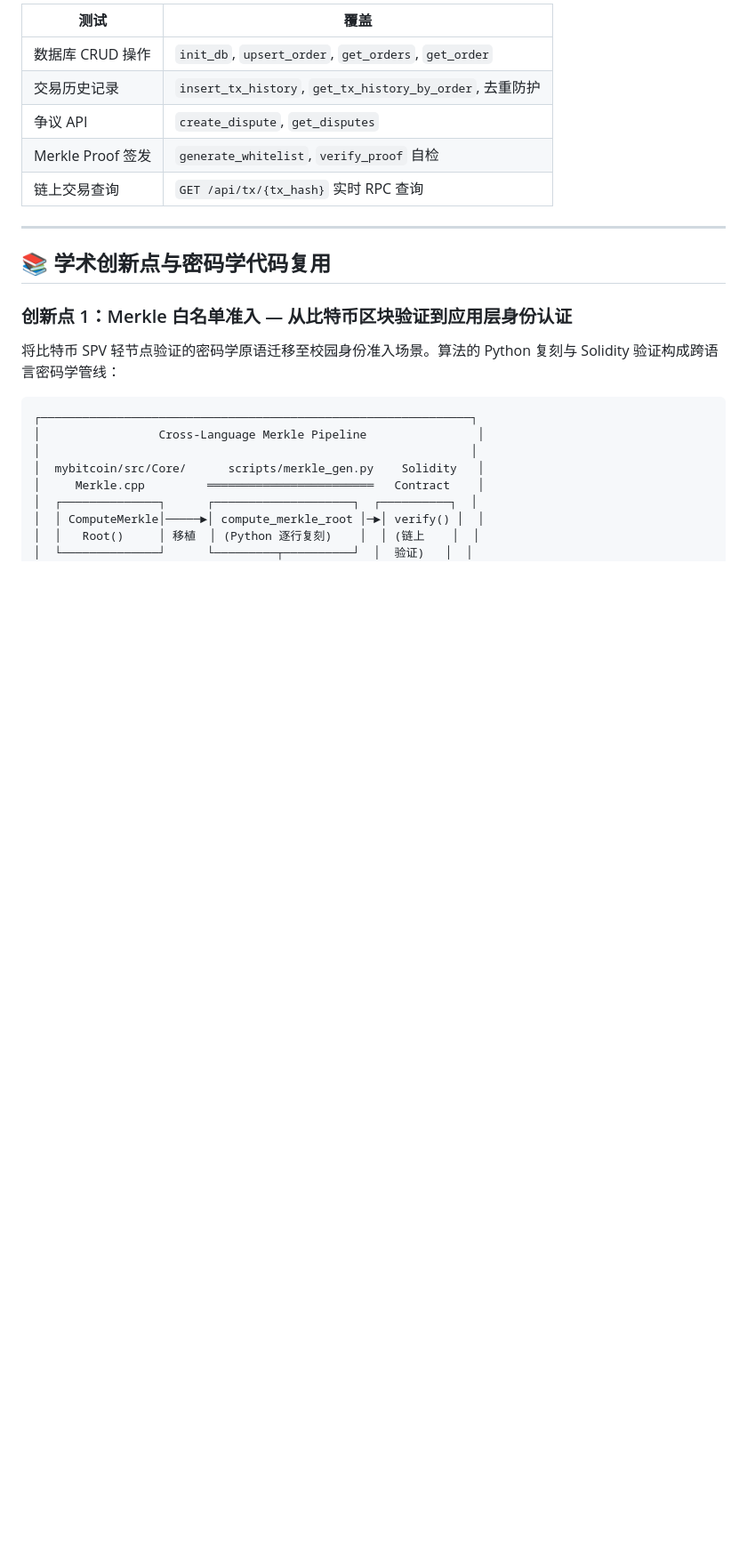
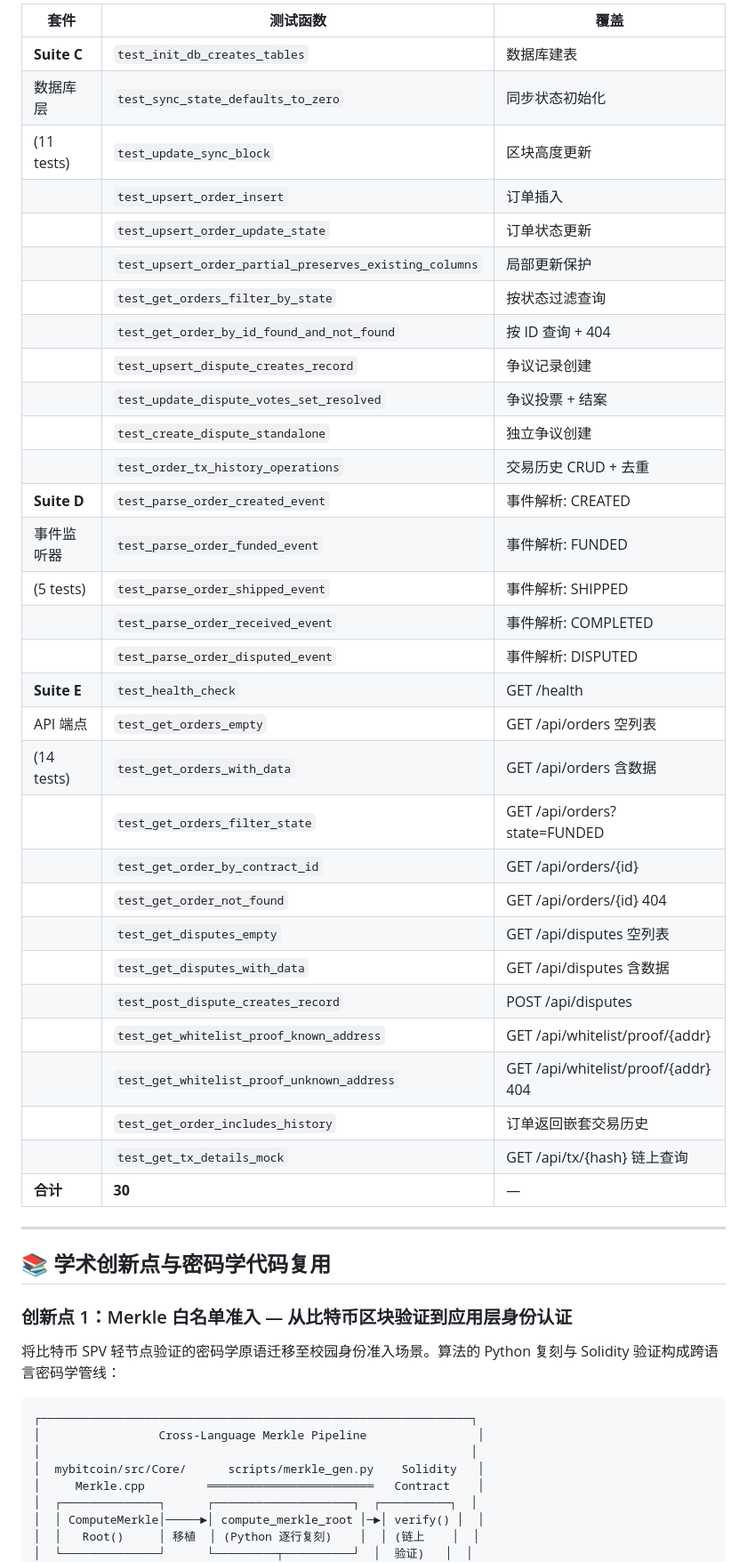
Before and after one commit to QinBei798/Campus-Secondhand-Dapp, a Markdown page: README.md, the part around one of its changes. Shown at 89% size. GitHub-like rendering; blank space fills up the shorter version.

```diff
--- a/README.md
+++ b/README.md
@@ -431,11 +432,37 @@ python3 scripts/monitor.py
 
-| 测试 | 覆盖 |
-|------|------|
-| 数据库 CRUD 操作 | `init_db`, `upsert_order`, `get_orders`, `get_order` |
-| 交易历史记录 | `insert_tx_history`, `get_tx_history_by_order`, 去重防护 |
-| 争议 API | `create_dispute`, `get_disputes` |
-| Merkle Proof 签发 | `generate_whitelist`, `verify_proof` 自检 |
-| 链上交易查询 | `GET /api/tx/{tx_hash}` 实时 RPC 查询 |
+| 套件 | 测试函数 | 覆盖 |
+|------|----------|------|
+| **Suite C** | `test_init_db_creates_tables` | 数据库建表 |
+| 数据库层 | `test_sync_state_defaults_to_zero` | 同步状态初始化 |
+| (11 tests) | `test_update_sync_block` | 区块高度更新 |
+| | `test_upsert_order_insert` | 订单插入 |
+| | `test_upsert_order_update_state` | 订单状态更新 |
+| | `test_upsert_order_partial_preserves_existing_columns` | 局部更新保护 |
+| | `test_get_orders_filter_by_state` | 按状态过滤查询 |
+| | `test_get_order_by_id_found_and_not_found` | 按 ID 查询 + 404 |
+| | `test_upsert_dispute_creates_record` | 争议记录创建 |
+| | `test_update_dispute_votes_set_resolved` | 争议投票 + 结案 |
+| | `test_create_dispute_standalone` | 独立争议创建 |
+| | `test_order_tx_history_operations` | 交易历史 CRUD + 去重 |
+| **Suite D** | `test_parse_order_created_event` | 事件解析: CREATED |
+| 事件监听器 | `test_parse_order_funded_event` | 事件解析: FUNDED |
+| (5 tests) | `test_parse_order_shipped_event` | 事件解析: SHIPPED |
+| | `test_parse_order_received_event` | 事件解析: COMPLETED |
+| | `test_parse_order_disputed_event` | 事件解析: DISPUTED |
+| **Suite E** | `test_health_check` | GET /health |
+| API 端点 | `test_get_orders_empty` | GET /api/orders 空列表 |
+| (14 tests) | `test_get_orders_with_data` | GET /api/orders 含数据 |
+| | `test_get_orders_filter_state` | GET /api/orders?state=FUNDED |
+| | `test_get_order_by_contract_id` | GET /api/orders/{id} |
+| | `test_get_order_not_found` | GET /api/orders/{id} 404 |
+| | `test_get_disputes_empty` | GET /api/disputes 空列表 |
+| | `test_get_disputes_with_data` | GET /api/disputes 含数据 |
+| | `test_post_dispute_creates_record` | POST /api/disputes |
+| | `test_get_whitelist_proof_known_address` | GET /api/whitelist/proof/{addr} |
+| | `test_get_whitelist_proof_unknown_address` | GET /api/whitelist/proof/{addr} 404 |
+| | `test_get_order_includes_history` | 订单返回嵌套交易历史 |
+| | `test_get_tx_details_mock` | GET /api/tx/{hash} 链上查询 |
+| **合计** | **30** | — |
 
 ---
 
```
Also changed, not shown: other parts of README.md (+15 -14 lines).
